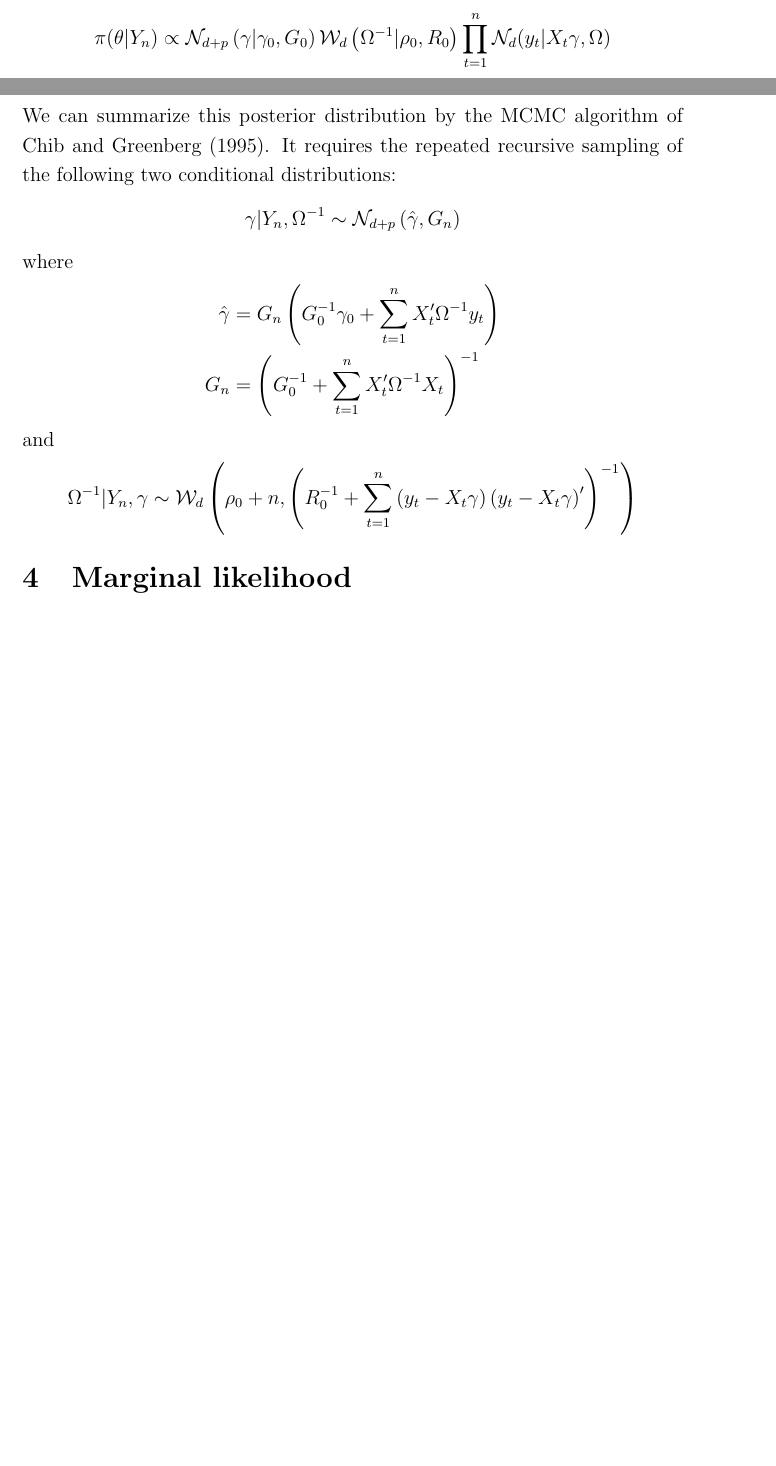
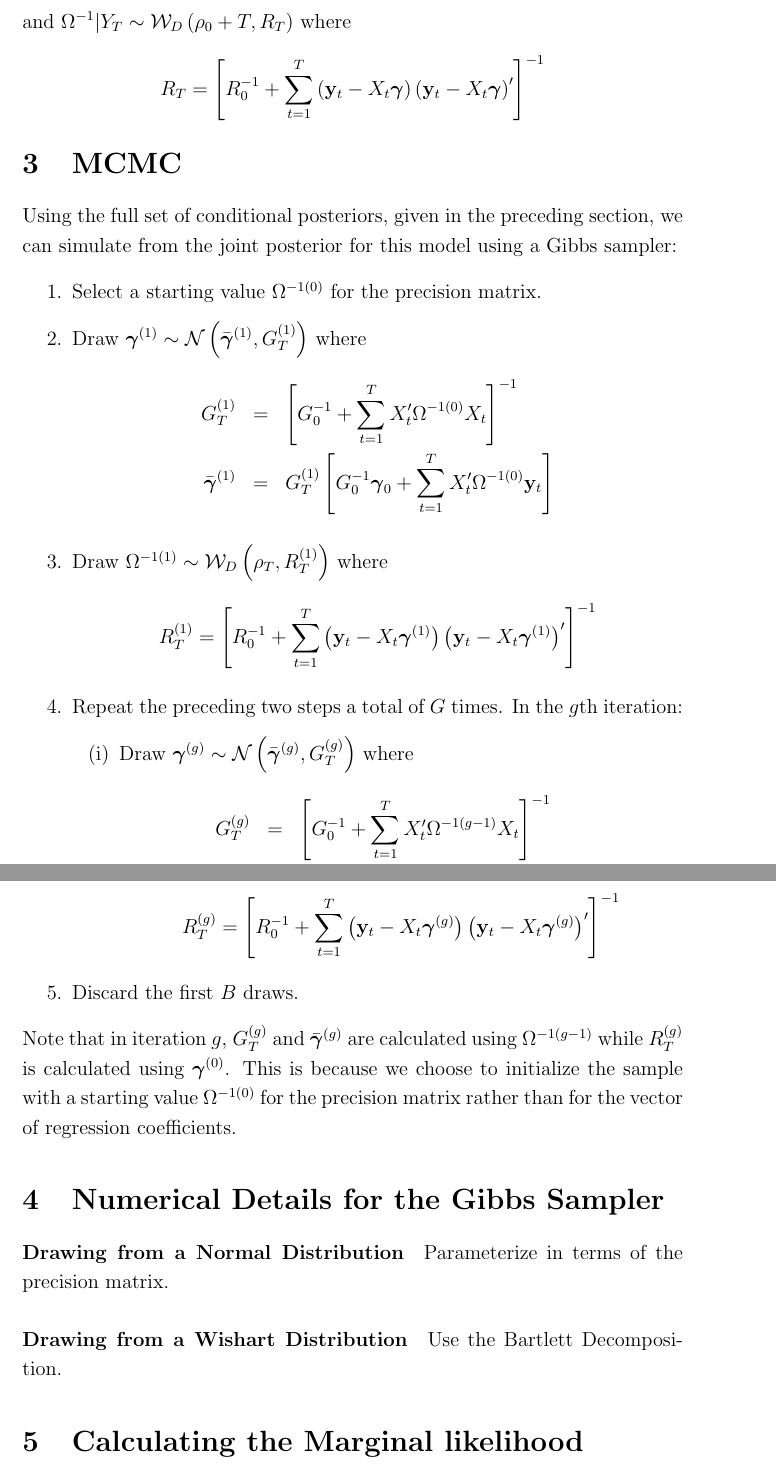
Before and after one commit to fditraglia/factor-choice, a LaTeX document (notes/SURnotes.tex): two parts of pages 1 and 2 of 5 before the commit and two parts of pages 2 and 3 of 7 after it, joined at a grey line, cut at the place of the change, the shorter picture padded with empty space. Compiled offline with pdfLaTeX.

Commit message:
more updates on SUR notes

```diff
--- a/notes/SURnotes.tex
+++ b/notes/SURnotes.tex
@@ -1,4 +1,5 @@
 \documentclass[12pt]{article}
+\usepackage{enumerate}
 \usepackage{amsmath, amssymb}
 \linespread{1.2}
 
@@ -42,33 +50,51 @@ $Y_{n}=\left( \left\{ y_{t}\right\} ,\left\{ f_{t}\right\} \right)$
+and
+$\Omega^{-1}|Y_T \sim \mathcal{W}_D\left(\rho_0 + T, R_T \right)$
+where
 \begin{equation*}
-\pi (\theta |Y_{n})\propto \mathcal{N}_{d+p}\left( \gamma |\gamma
-_{0},G_{0}\right) \mathcal{W}_{d}\left( \Omega ^{-1}|\rho _{0},R_{0}\right)
-\prod\limits_{t=1}^{n}\mathcal{N}_{d}(y_{t}|X_{t}\gamma ,\Omega )
+  R_T = \left[ R_0^{-1} + \sum_{t=1}^{T} \left( \mathbf{y}_t - X_t \boldsymbol{\gamma} \right)\left( \mathbf{y}_t - X_t \boldsymbol{\gamma} \right)' \right]^{-1}
 \end{equation*}
 
 \section{MCMC}
+Using the full set of conditional posteriors, given in the preceding section, we can simulate from the joint posterior for this model using a Gibbs sampler:
+\begin{enumerate}
+  \item Select a starting value $\Omega^{-1(0)}$ for the precision matrix.
+  \item Draw $\boldsymbol{\gamma}^{(1)} \sim \mathcal{N}\left( \bar{\boldsymbol{\gamma}}^{(1)}, G_T^{(1)}\right)$ where
+    \begin{eqnarray*}
+      G_T^{(1)} &=& \left[ G_0^{-1} + \sum_{t=1}^T X_t' \Omega^{-1(0)} X_t \right]^{-1}\\
+      \bar{\boldsymbol{\gamma}}^{(1)} &=& G_T^{(1)} \left[ G_0^{-1}\boldsymbol{\gamma}_0 + \sum_{t=1}^{T} X_t'\Omega^{-1(0)}\mathbf{y}_t \right]
+    \end{eqnarray*}
+  \item Draw $\Omega^{-1(1)} \sim \mathcal{W}_D\left(\rho_T, R_T^{(1)}\right)$ where
+    \begin{equation*}
+      R_T^{(1)} = \left[ R_0^{-1} + \sum_{t=1}^{T} \left( \mathbf{y}_t - X_t \boldsymbol{\gamma}^{(1)} \right)\left( \mathbf{y}_t - X_t \boldsymbol{\gamma}^{(1)} \right)' \right]^{-1}
+    \end{equation*}
+  \item Repeat the preceding two steps a total of $G$ times.
+    In the $g$th iteration:
+    \begin{enumerate}[(i)]
+       \item Draw $\boldsymbol{\gamma}^{(g)} \sim \mathcal{N}\left( \bar{\boldsymbol{\gamma}}^{(g)}, G_T^{(g)}\right)$ where
+    \begin{eqnarray*}
+      G_T^{(g)} &=& \left[ G_0^{-1} + \sum_{t=1}^T X_t' \Omega^{-1(g-1)} X_t \right]^{-1}\\
+      \bar{\boldsymbol{\gamma}}^{(g)} &=& G_T^{(g)} \left[ G_0^{-1}\boldsymbol{\gamma}_0 + \sum_{t=1}^{T} X_t'\Omega^{-1(g-1)}\mathbf{y}_t \right]
+    \end{eqnarray*}
+       \item Draw $\Omega^{-1(g)} \sim \mathcal{W}_D\left(\rho_T, R_T^{(g)}\right)$ where
+    \begin{equation*}
+      R_T^{(g)} = \left[ R_0^{-1} + \sum_{t=1}^{T} \left( \mathbf{y}_t - X_t \boldsymbol{\gamma}^{(g)} \right)\left( \mathbf{y}_t - X_t \boldsymbol{\gamma}^{(g)} \right)' \right]^{-1}
+    \end{equation*}
+    \end{enumerate}
+  \item Discard the first $B$ draws.
+\end{enumerate}
+Note that in iteration $g$, $G_T^{(g)}$ and $\bar{\boldsymbol{\gamma}}^{(g)}$ are calculated using $\Omega^{-1(g-1)}$ while $R_T^{(g)}$ is calculated using $\boldsymbol{\gamma}^{(0)}$.
+This is because we choose to initialize the sample with a starting value $\Omega^{-1(0)}$ for the precision matrix rather than for the vector of regression coefficients.
 
-We can summarize this posterior distribution by the MCMC\ algorithm of Chib
-and Greenberg (1995). It requires the repeated recursive sampling of the
-following two conditional distributions:%
-\begin{equation*}
-\gamma |Y_{n},\Omega ^{-1}\sim \mathcal{N}_{d+p}\left( \hat{\gamma}%
-,G_{n}\right)
-\end{equation*}%
-where
-\begin{align*}
-\hat{\gamma}& =G_{n}\left( G_{0}^{-1}\gamma _{0}+\sum_{t=1}^{n}X_{t}^{\prime
-}\Omega ^{-1}y_{t}\right) \\
-G_{n}& =\left( G_{0}^{-1}+\sum_{t=1}^{n}X_{t}^{\prime }\Omega
-^{-1}X_{t}\right) ^{-1}
-\end{align*}%
-and
-\begin{equation*}
-\Omega ^{-1}|Y_{n},\gamma \sim \mathcal{W}_{d}\left( \rho _{0}+n,\left(
-R_{0}^{-1}+\sum_{t=1}^{n}\left( y_{t}-X_{t}\gamma \right) \left(
-y_{t}-X_{t}\gamma \right) ^{\prime }\right) ^{-1}\right)
-\end{equation*}
+\section{Numerical Details for the Gibbs Sampler}
 
-\section{Marginal likelihood}
+
+\paragraph{Drawing from a Normal Distribution}
+Parameterize in terms of the precision matrix.
+
+\paragraph{Drawing from a Wishart Distribution}
+Use the Bartlett Decomposition.
+
+\section{Calculating the Marginal likelihood}
 
 The marginal likelihood is available by the method of Chib (1995). From the
 Chib (1995) identity, we have
```
Also changed, not shown: notes/SURnotes.pdf, notes/SURnotes.tex (29 more changed lines).
